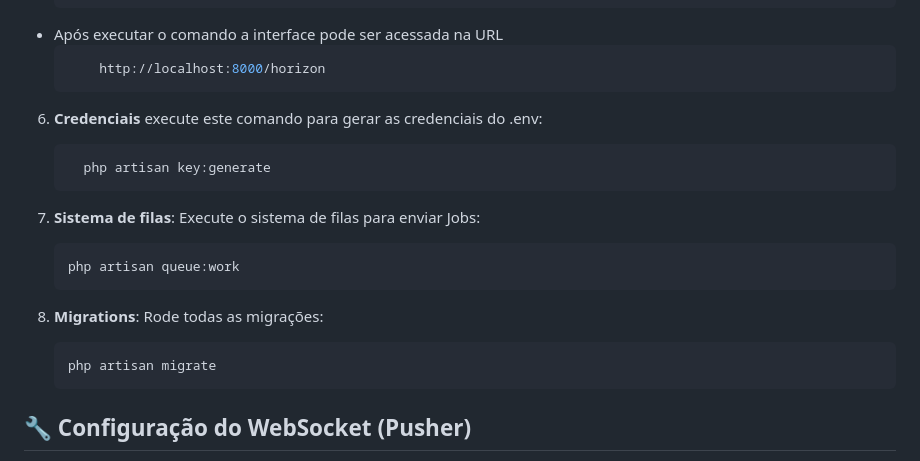
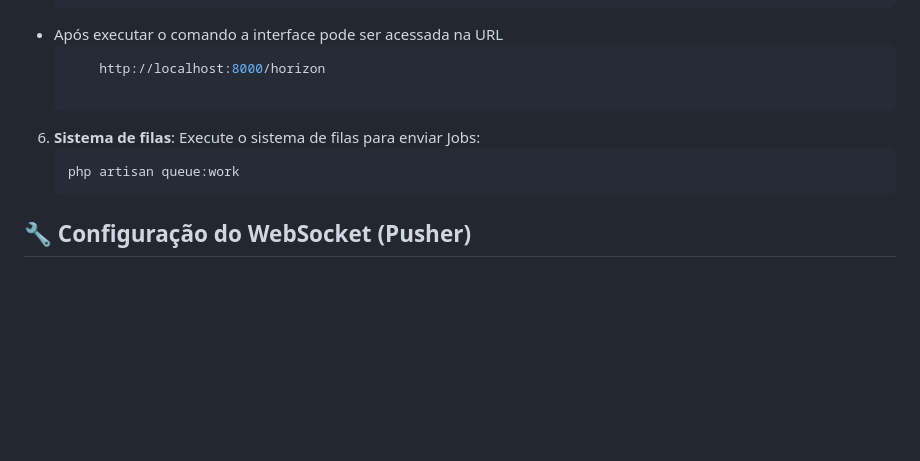
Before and after one commit to dwictor0/task_manager, a Markdown page: README.md, the part around the change. Drawn GitHub-style; blank space fills up the shorter version.

````diff
--- a/README.md
+++ b/README.md
@@ -53,21 +53,11 @@ Siga os passos abaixo para rodar o projeto localmente:
 - Após executar o comando a interface pode ser acessada na URL<br>
      ```bash
          http://localhost:8000/horizon
-     ```
-6. **Credenciais** execute este comando para gerar as credenciais do .env:
-   ```bash
-     php artisan key:generate
-   ```
 
-7. **Sistema de filas**:
+6. **Sistema de filas**:
     Execute o sistema de filas para enviar Jobs:
     ```bash
     php artisan queue:work
-    ```
-7. **Migrations**:
-    Rode todas as migrações:
-    ```bash
-    php artisan migrate
     ```
 
 ## 🔧 Configuração do WebSocket (Pusher)
````
